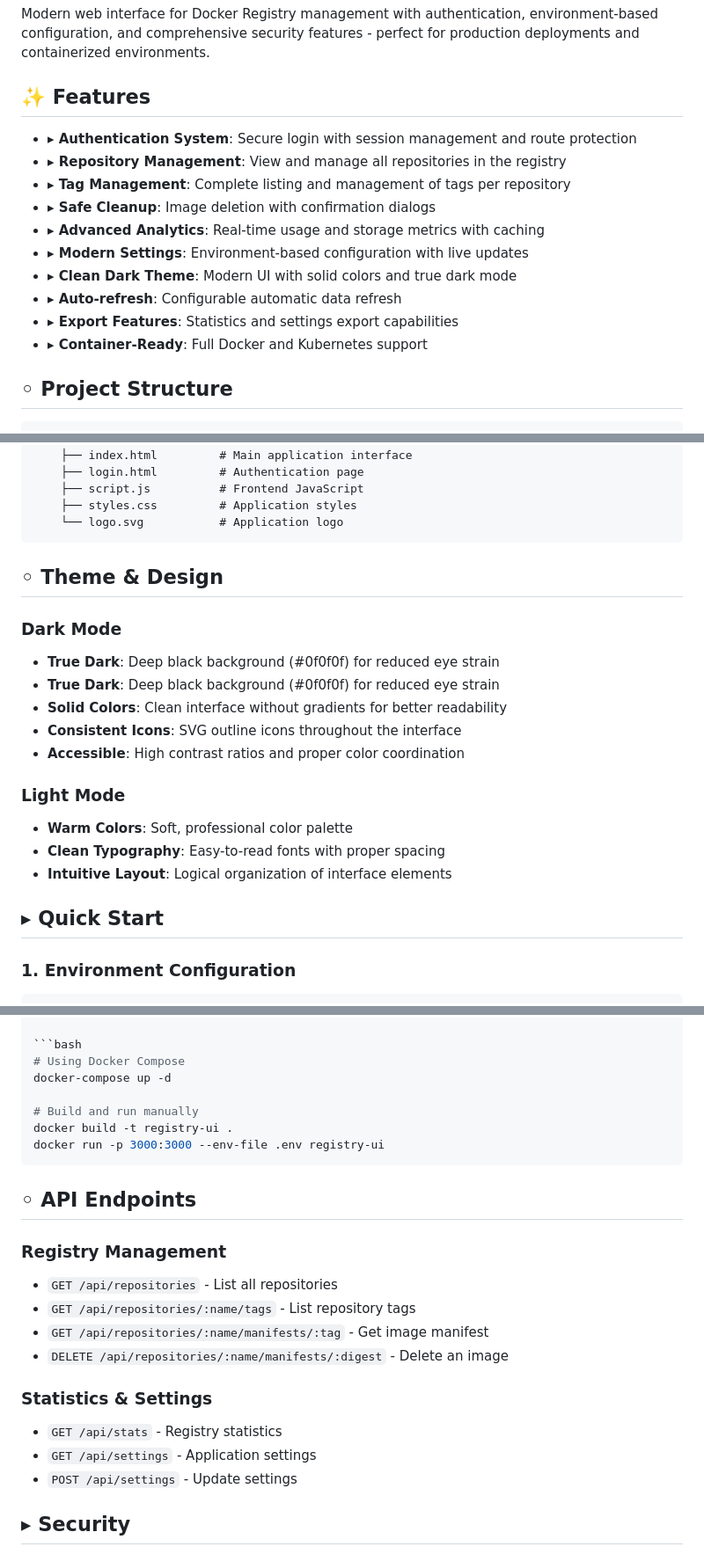
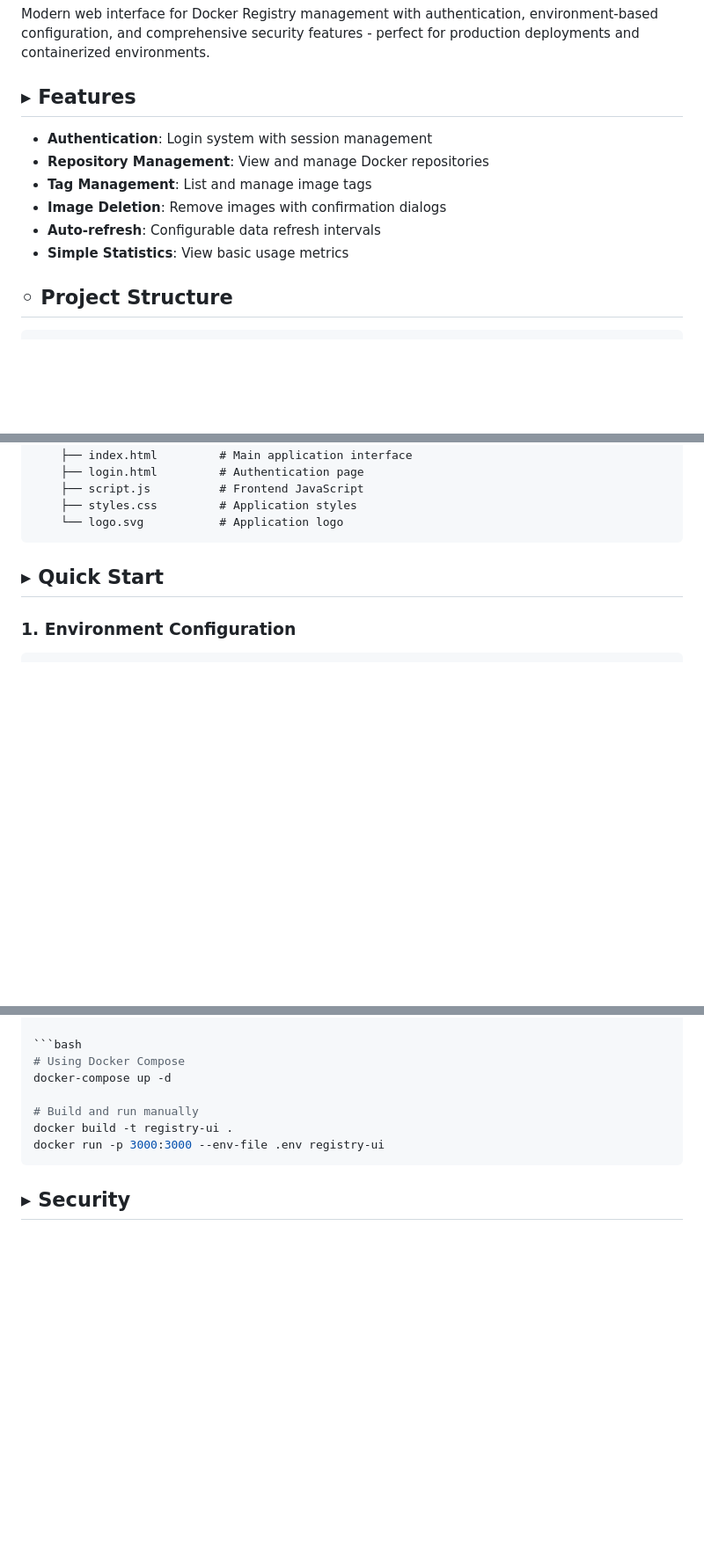
Before and after one commit to rtmmbarbosa/registry-console, a Markdown page: README.md, 3 parts joined by grey strips. Shown at 88% size. Rendered like a GitHub page; blank space fills up the shorter version.

Commit message:
docs: streamline README content and focus on essential features
- Remove unnecessary sections (Theme & Design, API Endpoints, Browser Compatibility)
- Simplify Features section to only functional capabilities
- Add Simple Statistics feature to the list
- Maintain concise project structure and setup instructions
- Keep essential Quick Start and Security sections

````diff
--- a/README.md
+++ b/README.md
@@ -5,18 +5,14 @@
 
 Modern web interface for Docker Registry management with authentication, environment-based configuration, and comprehensive security features - perfect for production deployments and containerized environments.
 
-## ✨ Features
+## ▸ Features
 
-- **▸ Authentication System**: Secure login with session management and route protection
-- **▸ Repository Management**: View and manage all repositories in the registry
-- **▸ Tag Management**: Complete listing and management of tags per repository
-- **▸ Safe Cleanup**: Image deletion with confirmation dialogs
-- **▸ Advanced Analytics**: Real-time usage and storage metrics with caching
-- **▸ Modern Settings**: Environment-based configuration with live updates
-- **▸ Clean Dark Theme**: Modern UI with solid colors and true dark mode
-- **▸ Auto-refresh**: Configurable automatic data refresh
-- **▸ Export Features**: Statistics and settings export capabilities
-- **▸ Container-Ready**: Full Docker and Kubernetes support
+- **Authentication**: Login system with session management
+- **Repository Management**: View and manage Docker repositories
+- **Tag Management**: List and manage image tags
+- **Image Deletion**: Remove images with confirmation dialogs
+- **Auto-refresh**: Configurable data refresh intervals
+- **Simple Statistics**: View basic usage metrics
 
 ## ◦ Project Structure
 
@@ -36,20 +32,6 @@ registry_ui/
     ├── styles.css         # Application styles
     └── logo.svg           # Application logo
 ```
-
-## ◦ Theme & Design
-
-### Dark Mode
-- **True Dark**: Deep black background (#0f0f0f) for reduced eye strain
-- **True Dark**: Deep black background (#0f0f0f) for reduced eye strain
-- **Solid Colors**: Clean interface without gradients for better readability
-- **Consistent Icons**: SVG outline icons throughout the interface
-- **Accessible**: High contrast ratios and proper color coordination
-
-### Light Mode
-- **Warm Colors**: Soft, professional color palette
-- **Clean Typography**: Easy-to-read fonts with proper spacing
-- **Intuitive Layout**: Logical organization of interface elements
 
 ## ▸ Quick Start
 
@@ -90,19 +72,6 @@ docker build -t registry-ui .
 docker run -p 3000:3000 --env-file .env registry-ui
 ```
 
-## ◦ API Endpoints
-
-### Registry Management
-- `GET /api/repositories` - List all repositories
-- `GET /api/repositories/:name/tags` - List repository tags
-- `GET /api/repositories/:name/manifests/:tag` - Get image manifest
-- `DELETE /api/repositories/:name/manifests/:digest` - Delete an image
-
-### Statistics & Settings
-- `GET /api/stats` - Registry statistics
-- `GET /api/settings` - Application settings
-- `POST /api/settings` - Update settings
-
 ## ▸ Security
 
 - **Authentication**: Configurable login system with session management
````
Also changed, not shown: other parts of README.md (+0 -14 lines).
